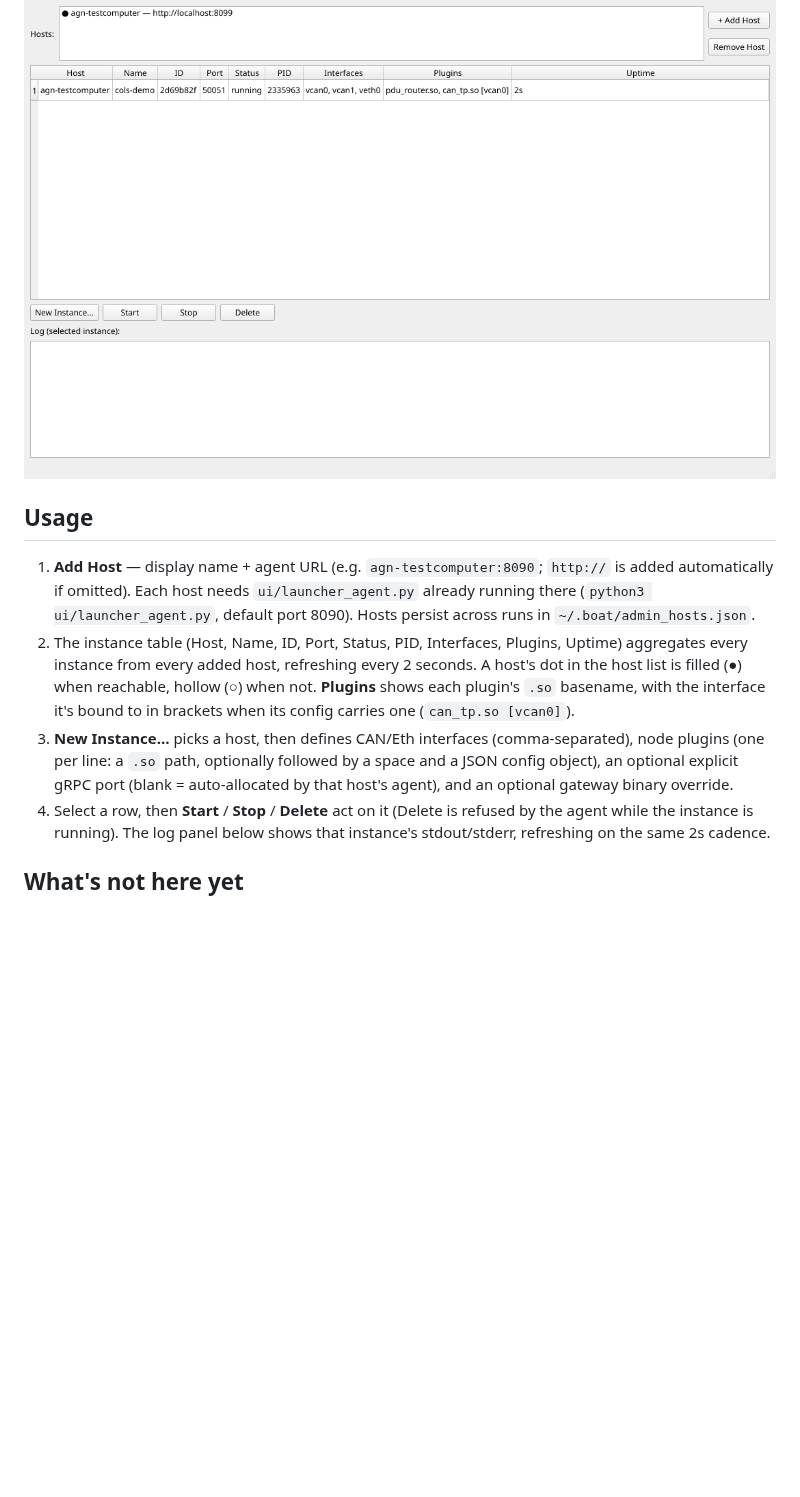
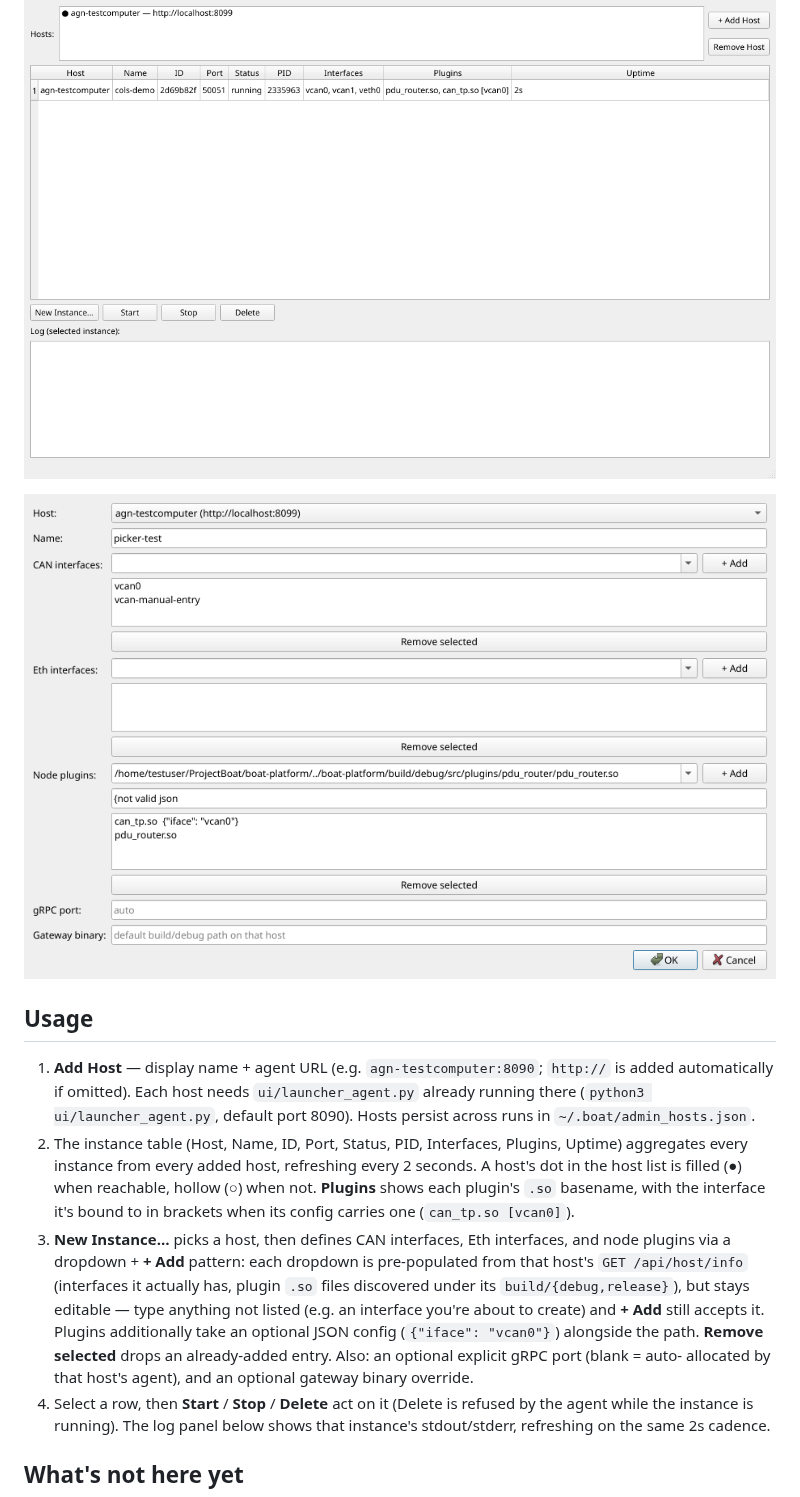
Before and after one commit to AlexTech-stack/BoAt, a Markdown page: admin_gui/README.md, the part around the change. Drawn GitHub-style; pictures changed too: admin_gui/docs/new_instance_dialog.png (added); blank space fills up the shorter version.

```diff
--- a/admin_gui/README.md
+++ b/admin_gui/README.md
@@ -36,6 +36,8 @@ either way it's the same `xcb` plugin doing the rendering).
 
 ![admin_gui main window, showing a host with a running instance](docs/screenshot.png)
 
+![New Instance dialog, showing the dropdown pickers for interfaces and plugins](docs/new_instance_dialog.png)
+
 ## Usage
 
 1. **Add Host** — display name + agent URL (e.g. `agn-testcomputer:8090`;
@@ -48,11 +50,16 @@ either way it's the same `xcb` plugin doing the rendering).
    when reachable, hollow (○) when not. **Plugins** shows each plugin's
    `.so` basename, with the interface it's bound to in brackets when its
    config carries one (`can_tp.so [vcan0]`).
-3. **New Instance…** picks a host, then defines CAN/Eth interfaces
-   (comma-separated), node plugins (one per line: a `.so` path, optionally
-   followed by a space and a JSON config object), an optional explicit gRPC
-   port (blank = auto-allocated by that host's agent), and an optional
-   gateway binary override.
+3. **New Instance…** picks a host, then defines CAN interfaces, Eth
+   interfaces, and node plugins via a dropdown + **+ Add** pattern: each
+   dropdown is pre-populated from that host's `GET /api/host/info`
+   (interfaces it actually has, plugin `.so` files discovered under its
+   `build/{debug,release}`), but stays editable — type anything not listed
+   (e.g. an interface you're about to create) and **+ Add** still accepts
+   it. Plugins additionally take an optional JSON config
+   (`{"iface": "vcan0"}`) alongside the path. **Remove selected** drops an
+   already-added entry. Also: an optional explicit gRPC port (blank = auto-
+   allocated by that host's agent), and an optional gateway binary override.
 4. Select a row, then **Start** / **Stop** / **Delete** act on it (Delete is
    refused by the agent while the instance is running). The log panel below
    shows that instance's stdout/stderr, refreshing on the same 2s cadence.
```
Also changed, not shown: backlog/launcher_agent_backlog.md (+26 -0 lines), 3 other files.
